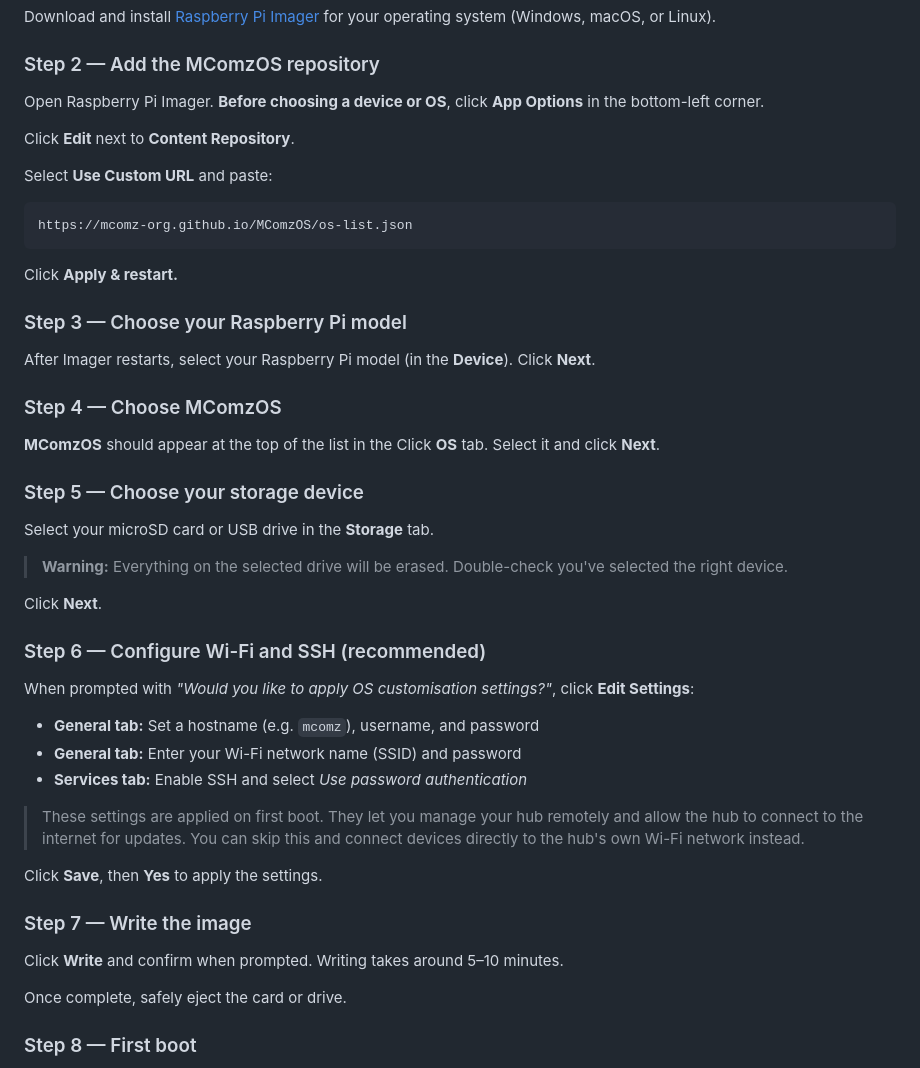
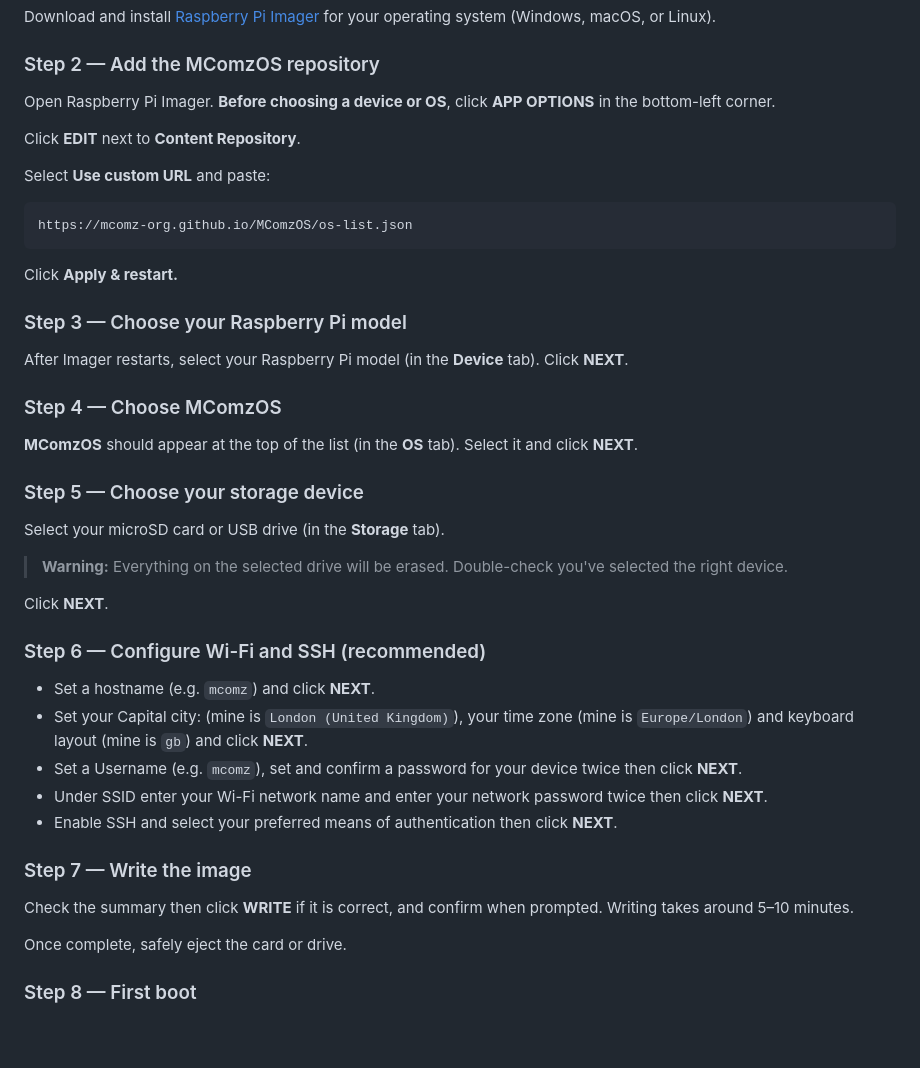
Before and after one commit to mcomz-org/MComzOS, a Markdown page: README.md, the part around the change. Rendered like a GitHub page; blank space fills up the shorter version.

Commit message:
docs(Installation instructions): reword after run through

````diff
--- a/README.md
+++ b/README.md
@@ -49,11 +49,11 @@ Download and install [Raspberry Pi Imager](https://www.raspberrypi.com/software/
 
 ### Step 2 — Add the MComzOS repository
 
-Open Raspberry Pi Imager. **Before choosing a device or OS**, click **App Options** in the bottom-left corner.
+Open Raspberry Pi Imager. **Before choosing a device or OS**, click **APP OPTIONS** in the bottom-left corner.
 
-Click **Edit** next to **Content Repository**.
+Click **EDIT** next to **Content Repository**.
 
-Select **Use Custom URL** and paste:
+Select **Use custom URL** and paste:
 ```
 https://mcomz-org.github.io/MComzOS/os-list.json
 ```
@@ -62,35 +62,31 @@ Click **Apply & restart.**
 
 ### Step 3 — Choose your Raspberry Pi model
 
-After Imager restarts, select your Raspberry Pi model (in the **Device**). Click **Next**.
+After Imager restarts, select your Raspberry Pi model (in the **Device** tab). Click **NEXT**.
 
 ### Step 4 — Choose MComzOS
 
-**MComzOS** should appear at the top of the list in the Click **OS** tab. Select it and click **Next**.
+**MComzOS** should appear at the top of the list (in the **OS** tab). Select it and click **NEXT**.
 
 ### Step 5 — Choose your storage device
 
-Select your microSD card or USB drive in the **Storage** tab.
+Select your microSD card or USB drive (in the **Storage** tab).
 
 > **Warning:** Everything on the selected drive will be erased. Double-check you've selected the right device.
 
-Click **Next**.
+Click **NEXT**.
 
 ### Step 6 — Configure Wi-Fi and SSH (recommended)
 
-When prompted with *"Would you like to apply OS customisation settings?"*, click **Edit Settings**:
-
-- **General tab:** Set a hostname (e.g. `mcomz`), username, and password
-- **General tab:** Enter your Wi-Fi network name (SSID) and password
-- **Services tab:** Enable SSH and select *Use password authentication*
-
-> These settings are applied on first boot. They let you manage your hub remotely and allow the hub to connect to the internet for updates. You can skip this and connect devices directly to the hub's own Wi-Fi network instead.
-
-Click **Save**, then **Yes** to apply the settings.
+- Set a hostname (e.g. `mcomz`) and click **NEXT**.
+- Set your Capital city: (mine is `London (United Kingdom)`), your time zone (mine is `Europe/London`) and keyboard layout (mine is `gb`) and click **NEXT**.
+- Set a Username (e.g. `mcomz`), set and confirm a password for your device twice then click **NEXT**.
+- Under SSID enter your Wi-Fi network name and enter your network password twice then click **NEXT**.
+- Enable SSH and select your preferred means of authentication then click **NEXT**.
 
 ### Step 7 — Write the image
 
-Click **Write** and confirm when prompted. Writing takes around 5–10 minutes.
+Check the summary then click **WRITE** if it is correct, and confirm when prompted. Writing takes around 5–10 minutes.
 
 Once complete, safely eject the card or drive.
 
````
